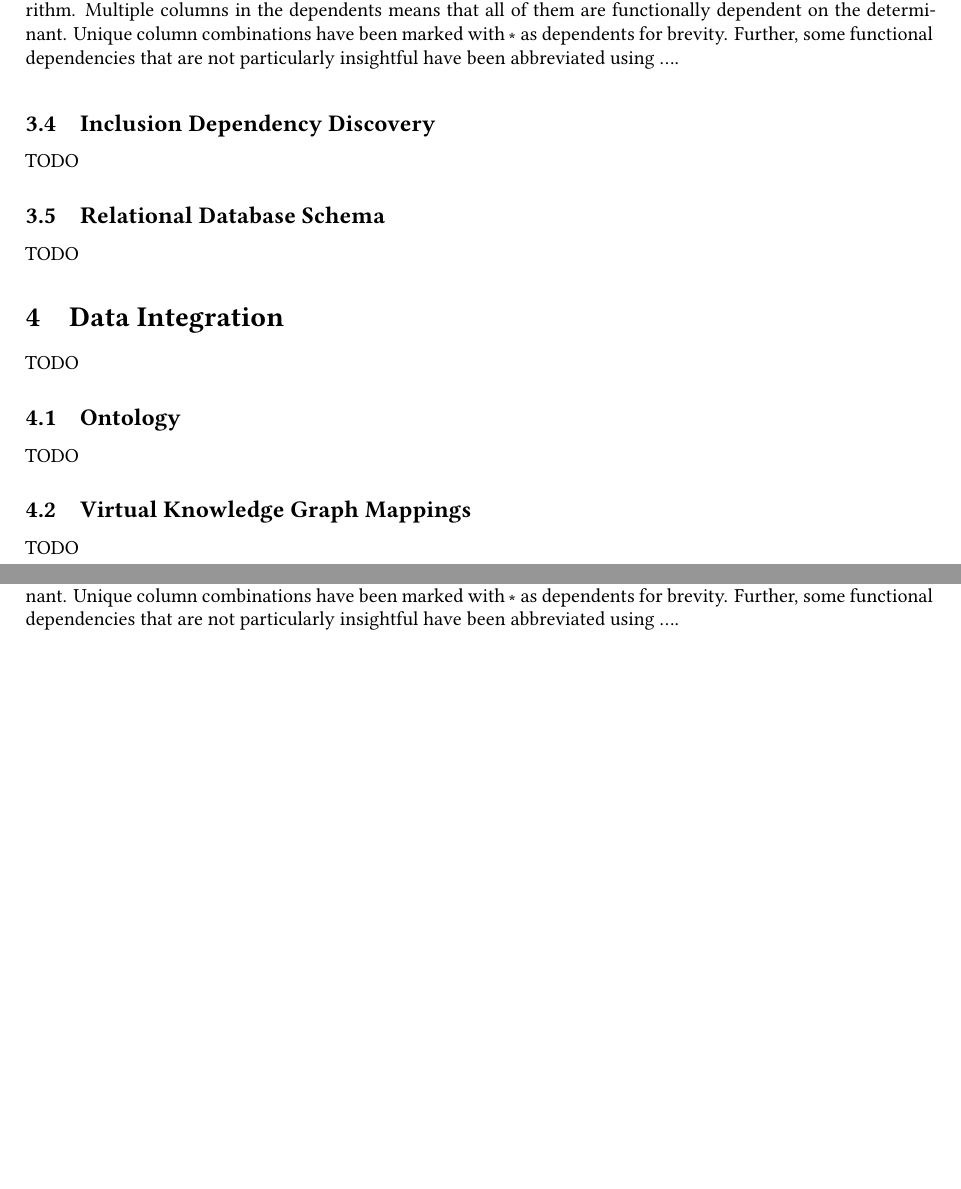
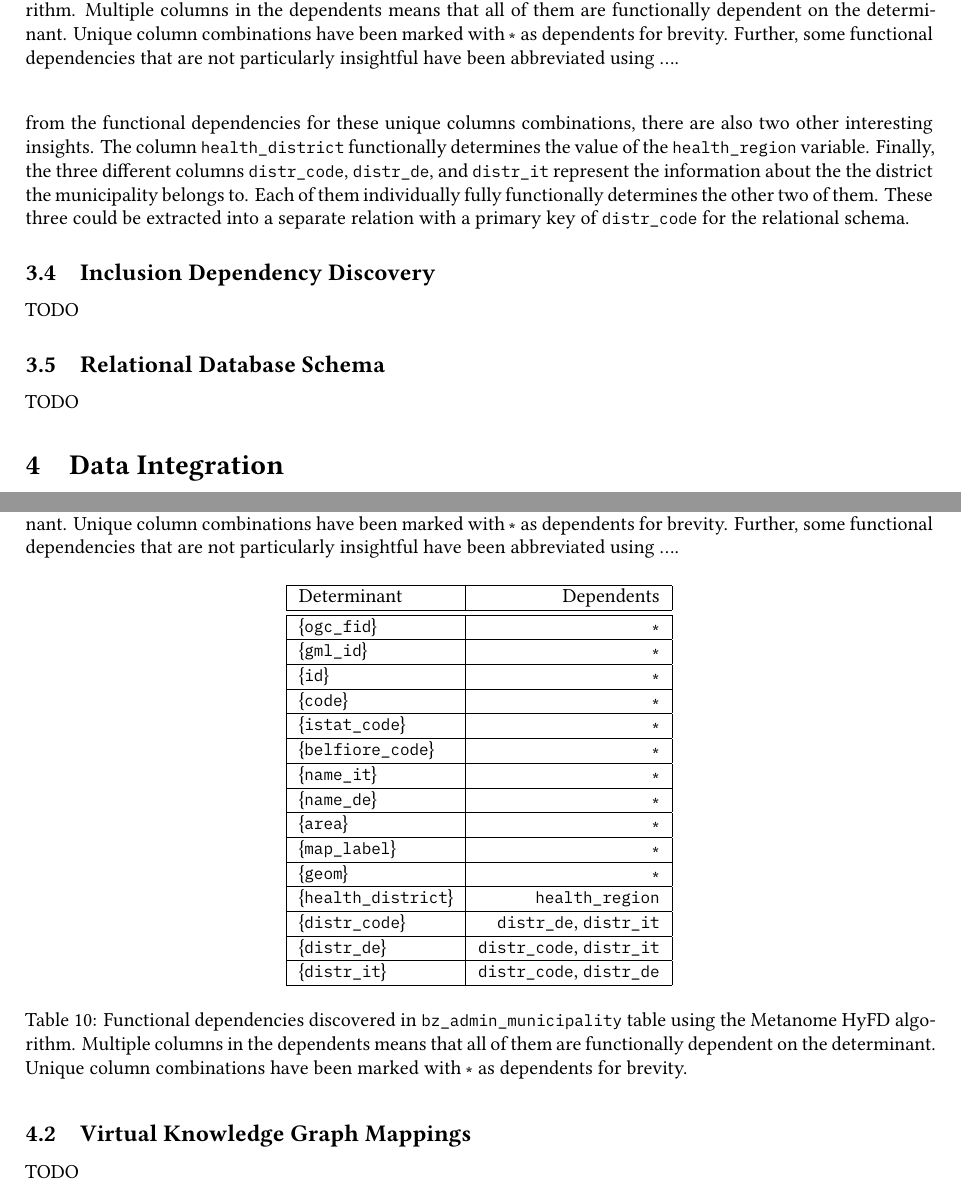
Before and after one commit to rolandbernard/dc-project, a LaTeX paper (project/report/main.tex, which reads project/report/3.3.fd.tex): two parts of pages 10 and 11 of 11 before the commit and two parts of pages 10 and 11 of 12 after it, joined at a grey line, cut so that both start at the same text, the shorter picture padded with empty space. Compiled offline with XeLaTeX.

Commit message:
Finished analysis of the functional dependencies.

```diff
--- a/project/report/3.3.fd.tex
+++ b/project/report/3.3.fd.tex
@@ -168,4 +168,27 @@ Finally, \inlinecode{id_gs}, \inlinecode{gradodistudio}, and \inlinecode{bearbei
 
 \subsubsection{\texorpdfstring{\inlinecode{bz_admin_municipality}}{bz\_admin\_municipality}}
 
-TODO
+\begin{table}[ht!]
+  \begin{widepage}
+    \centering
+    \begin{tabular}{|l|r|}
+    \hline
+      Determinant & Dependents \\ \hline \hline
+      \{\inlinecode{ogc_fid}\} & \ast \\ \hline
+      \{\inlinecode{gml_id}\} & \ast \\ \hline
+      \{\inlinecode{id}\} & \ast \\ \hline
+      \{\inlinecode{code}\} & \ast \\ \hline
+      \{\inlinecode{istat_code}\} & \ast \\ \hline
+      \{\inlinecode{belfiore_code}\} & \ast \\ \hline
+      \{\inlinecode{name_it}\} & \ast \\ \hline
+      \{\inlinecode{name_de}\} & \ast \\ \hline
+      \{\inlinecode{area}\} & \ast \\ \hline
+      \{\inlinecode{map_label}\} & \ast \\ \hline
+      \{\inlinecode{geom}\} & \ast \\ \hline
+      \{\inlinecode{health_district}\} & \inlinecode{health_region} \\ \hline
+      \{\inlinecode{distr_code}\} & \inlinecode{distr_de}, \inlinecode{distr_it} \\ \hline
+      \{\inlinecode{distr_de}\} & \inlinecode{distr_code}, \inlinecode{distr_it} \\ \hline
+      \{\inlinecode{distr_it}\} & \inlinecode{distr_code}, \inlinecode{distr_de} \\ \hline
+    \end{tabular}
+  \end{widepage}
+  \caption{Functional dependencies discovered in \inlinecode{bz_admin_municipality} table using the Metanome HyFD algorithm. Multiple columns in the dependents means that all of them are functionally dependent on the determinant. Unique column combinations have been marked with \ast\  as dependents for brevity.}
@@ -171,0 +199,3 @@ TODO
+Aside from the functional dependencies for these unique columns combinations, there are also two other interesting insights.
+The column \inlinecode{health_district} functionally determines the value of the \inlinecode{health_region} variable.
+Finally, the three different columns \inlinecode{distr_code}, \inlinecode{distr_de}, and \inlinecode{distr_it} represent the information about the the district the municipality belongs to. Each of them individually fully functionally determines the other two of them. These three could be extracted into a separate relation with a primary key of \inlinecode{distr_code} for the relational schema.
```
Also changed, not shown: project/report/3.3.fd.tex (4 more changed lines).
